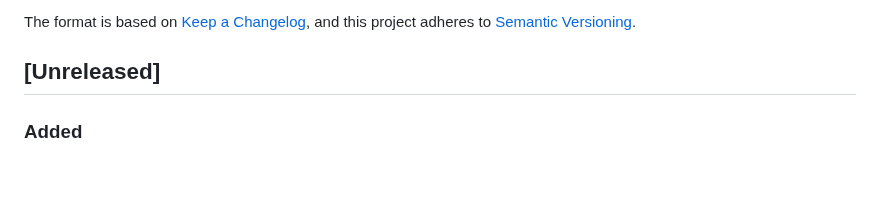
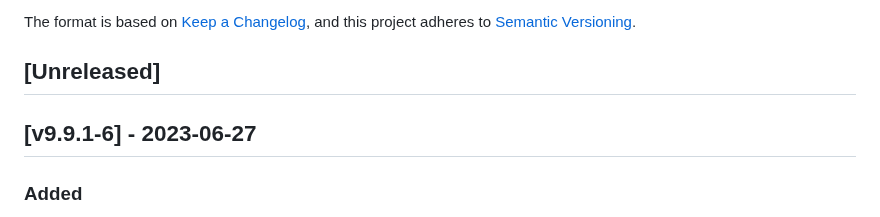
Before and after one commit to cloudogu/sonar, a Markdown page: CHANGELOG.md, the part around the change. Drawn GitHub-style; blank space fills up the shorter version.

Commit message:
Update changelog

```diff
--- a/CHANGELOG.md
+++ b/CHANGELOG.md
@@ -6,6 +6,8 @@ The format is based on [Keep a Changelog](https://keepachangelog.com/en/1.0.0/),
 and this project adheres to [Semantic Versioning](https://semver.org/spec/v2.0.0.html).
 
 ## [Unreleased]
+
+## [v9.9.1-6] - 2023-06-27
 ### Added
 - [#92] Configuration options for resource requirements
 - [#92] Defaults for CPU and memory requests
```
